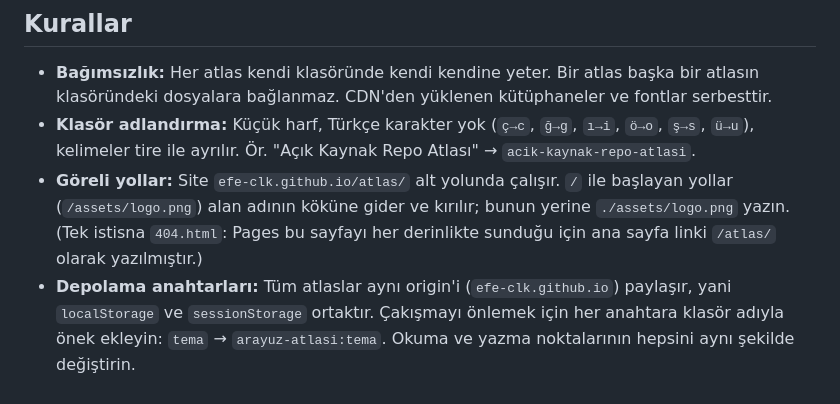
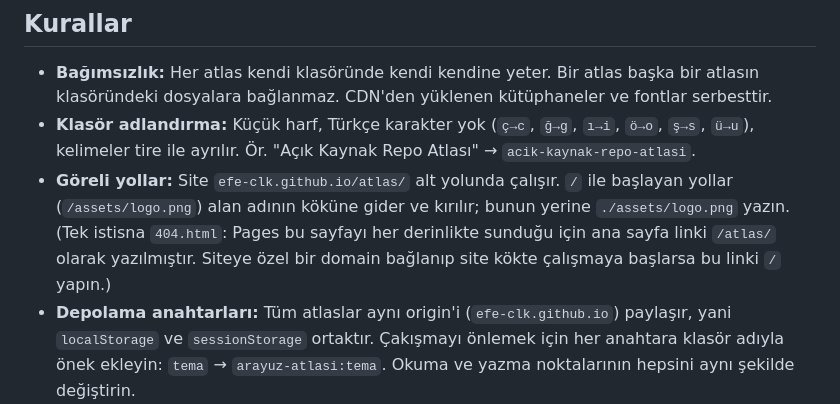
Before and after one commit to efe-clk/atlas, a Markdown page: README.md, the part around the change. Drawn GitHub-style.

Commit message:
README: özel domain bağlanırsa 404 linkinin değişmesi gerektiğini belirt

```diff
--- a/README.md
+++ b/README.md
@@ -44,7 +44,7 @@ Bir atlas ek dosyaya ihtiyaç duyarsa bunları kendi klasöründeki `assets/` al
 
 - **Bağımsızlık:** Her atlas kendi klasöründe kendi kendine yeter. Bir atlas başka bir atlasın klasöründeki dosyalara bağlanmaz. CDN'den yüklenen kütüphaneler ve fontlar serbesttir.
 - **Klasör adlandırma:** Küçük harf, Türkçe karakter yok (`ç→c`, `ğ→g`, `ı→i`, `ö→o`, `ş→s`, `ü→u`), kelimeler tire ile ayrılır. Ör. "Açık Kaynak Repo Atlası" → `acik-kaynak-repo-atlasi`.
-- **Göreli yollar:** Site `efe-clk.github.io/atlas/` alt yolunda çalışır. `/` ile başlayan yollar (`/assets/logo.png`) alan adının köküne gider ve kırılır; bunun yerine `./assets/logo.png` yazın. (Tek istisna `404.html`: Pages bu sayfayı her derinlikte sunduğu için ana sayfa linki `/atlas/` olarak yazılmıştır.)
+- **Göreli yollar:** Site `efe-clk.github.io/atlas/` alt yolunda çalışır. `/` ile başlayan yollar (`/assets/logo.png`) alan adının köküne gider ve kırılır; bunun yerine `./assets/logo.png` yazın. (Tek istisna `404.html`: Pages bu sayfayı her derinlikte sunduğu için ana sayfa linki `/atlas/` olarak yazılmıştır. Siteye özel bir domain bağlanıp site kökte çalışmaya başlarsa bu linki `/` yapın.)
 - **Depolama anahtarları:** Tüm atlaslar aynı origin'i (`efe-clk.github.io`) paylaşır, yani `localStorage` ve `sessionStorage` ortaktır. Çakışmayı önlemek için her anahtara klasör adıyla önek ekleyin: `tema` → `arayuz-atlasi:tema`. Okuma ve yazma noktalarının hepsini aynı şekilde değiştirin.
 
 ## Yerelde test
```
